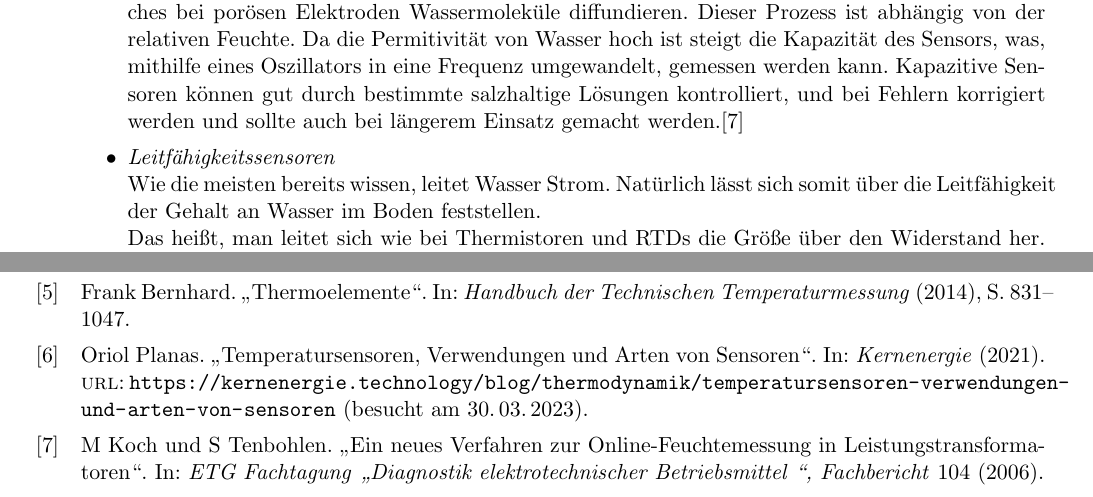
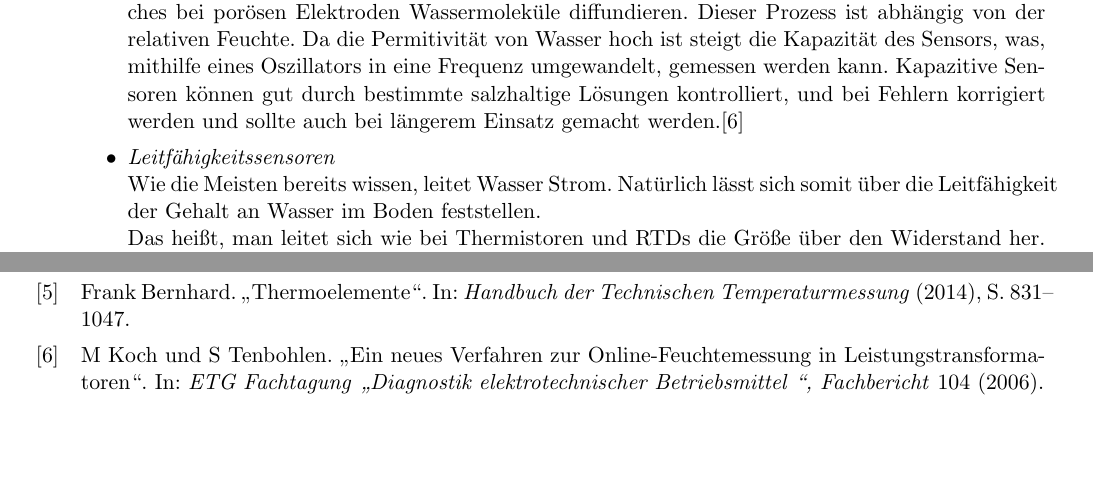
Before and after one commit to schniggo-ep/Seminararbeit, a LaTeX document (Seminararbeit_PfitzPfeitzner.tex, which reads kapitel/bodenfeuchtigkeitssensor.tex, ref/ref.bib): two parts of pages 8 and 14 of 15, joined at a grey line, cut so that both start at the same text, the shorter picture padded with empty space. Compiled offline with pdfLaTeX.

Commit message:
final_test

```diff
--- a/kapitel/bodenfeuchtigkeitssensor.tex
+++ b/kapitel/bodenfeuchtigkeitssensor.tex
@@ -6,7 +6,7 @@
 				\item {\textit{kapazitive Sensoren}}\\
 				\input{kapitel/kapazitive Sensoren.tex}
 				\item {\textit{Leitfähigkeitssensoren}}\\
-				Wie die meisten bereits wissen, leitet Wasser Strom. Natürlich lässt sich somit über die Leitfähigkeit der Gehalt an Wasser im Boden feststellen.\\
+				Wie die Meisten bereits wissen, leitet Wasser Strom. Natürlich lässt sich somit über die Leitfähigkeit der Gehalt an Wasser im Boden feststellen.\\
 				Das heißt, man leitet sich wie bei Thermistoren und RTDs die Größe über den Widerstand her. Das ist auch der Grund, weshalb es viele Sensoren gibt, die Feuchtigkeit und Temperatur gleichzeitig ermitteln können.
 			\end{itemize}
 		\end{description}
--- a/ref/ref.bib
+++ b/ref/ref.bib
@@ -22,15 +22,6 @@
 	year = "2022",
 	url="https://www.donaukurier.de/archiv/roboter-auf-dem-feld-6203116",
 	urldate="2023-03-28"
-}
-
-@article{oriolplanas2021,
-	author = "Oriol Planas",
-	title = "Temperatursensoren, Verwendungen und Arten von Sensoren",
-	journal = "Kernenergie",
-	year = "2021",
-	url="https://kernenergie.technology/blog/thermodynamik/temperatursensoren-verwendungen-und-arten-von-sensoren",
-	urldate="2023-03-30"
 }
 
 @article{induuxwiki2022,
```
Also changed, not shown: Seminararbeit_PfitzPfeitzner.bbl, 6 other files.
